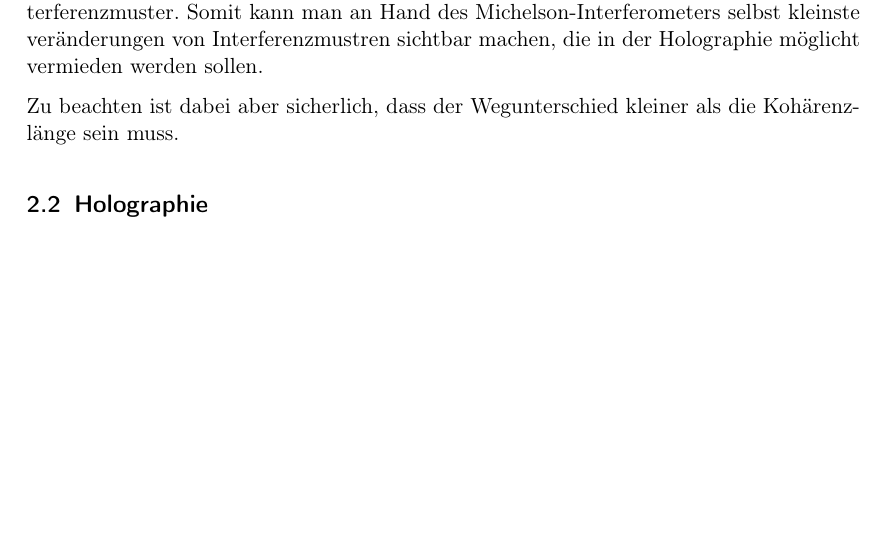
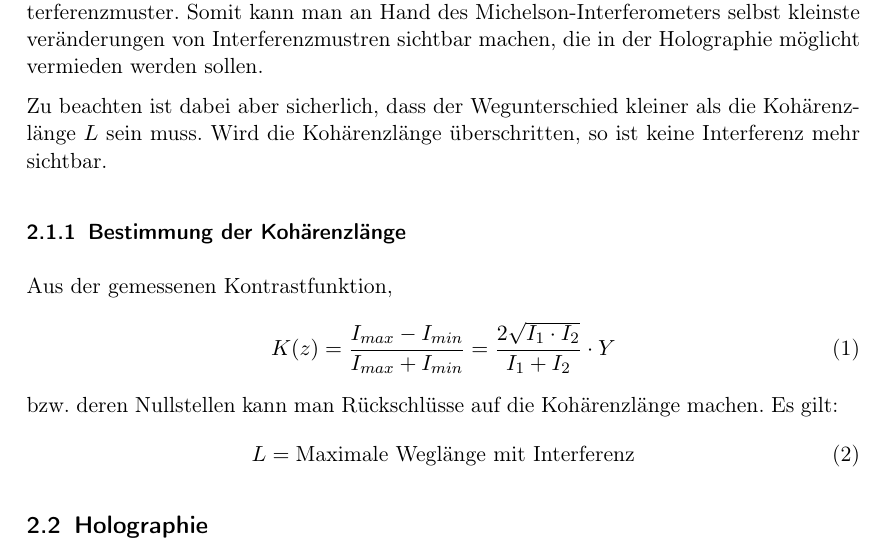
Before and after one commit to dominikwille/fp, a LaTeX document (holo/holo.tex, which reads holo/einfuehrung.tex): part of page 5 of 11, cut so that both start at the same text, the shorter picture padded with empty space. Compiled offline with pdfLaTeX.

Commit message:
Michelson-Interferometer kohärenz

```diff
--- a/holo/einfuehrung.tex
+++ b/holo/einfuehrung.tex
@@ -15,7 +15,16 @@ Hierbei wird kohärentes Licht auf einen Halbdurchlässigen Spielgel der in eine
 
 Durch die verschiedenen Lichtwege kommt es auf dem Schirm/Detektor zu Interferenzerscheinungen der beiden Lichtwellen. Dabei haben selbst kleinste veränderungen der Weglängen, die z.B. durch Erschütterungen entstehen können auswirkungen auf das Interferenzmuster. Somit kann man an Hand des Michelson-Interferometers selbst kleinste veränderungen von Interferenzmustren sichtbar machen, die in der Holographie möglicht vermieden werden sollen.
 
-Zu beachten ist dabei aber sicherlich, dass der Wegunterschied kleiner als die Kohärenzlänge sein muss.
+Zu beachten ist dabei aber sicherlich, dass der Wegunterschied kleiner als die Kohärenzlänge $L$ sein muss. Wird die Kohärenzlänge überschritten, so ist keine Interferenz mehr sichtbar.
+\subsubsection{Bestimmung der Kohärenzlänge}
+Aus der gemessenen Kontrastfunktion,
+\begin{align}
+K(z) = \frac{I_{max}-I_{min}}{I_{max}+I_{min}} = \frac{2\sqrt{I_1 \cdot I_2}}{I_1+I_2} \cdot Y
+\end{align}
+bzw. deren Nullstellen kann man Rückschlüsse auf die Kohärenzlänge machen. Es gilt:
+\begin{align}
+L = \text{Maximale Weglänge mit Interferenz}
+\end{align}
 
 \subsection{Holographie}
 
```
